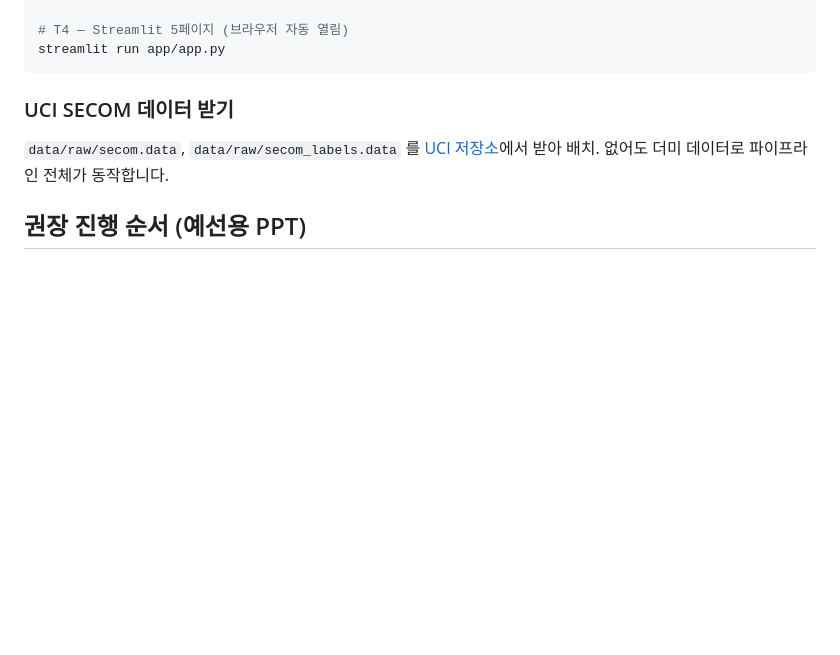
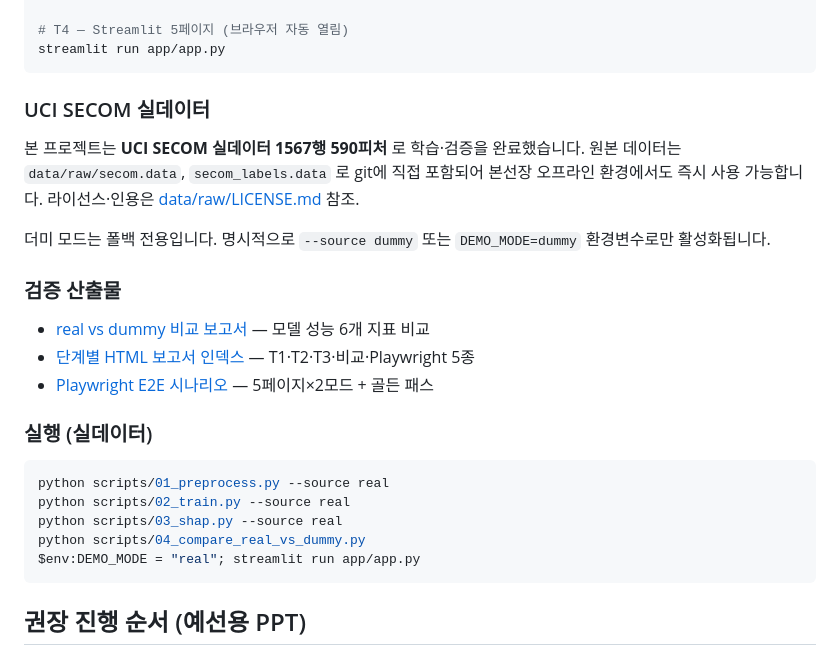
Before and after one commit to Dacon-Organization/qualitylens, a Markdown page: README.md, the part around the change. Rendered like a GitHub page; blank space fills up the shorter version.

````diff
--- a/README.md
+++ b/README.md
@@ -99,9 +99,31 @@ python scripts/03_shap.py
 streamlit run app/app.py
 ```
 
-### UCI SECOM 데이터 받기
+### UCI SECOM 실데이터
 
-`data/raw/secom.data`, `data/raw/secom_labels.data` 를 [UCI 저장소](https://archive.ics.uci.edu/dataset/179/secom)에서 받아 배치. 없어도 더미 데이터로 파이프라인 전체가 동작합니다.
+본 프로젝트는 **UCI SECOM 실데이터 1567행 590피처** 로 학습·검증을 완료했습니다.
+원본 데이터는 `data/raw/secom.data`, `secom_labels.data` 로 git에 직접 포함되어
+본선장 오프라인 환경에서도 즉시 사용 가능합니다. 라이선스·인용은
+[data/raw/LICENSE.md](data/raw/LICENSE.md) 참조.
+
+더미 모드는 폴백 전용입니다. 명시적으로 `--source dummy` 또는 `DEMO_MODE=dummy`
+환경변수로만 활성화됩니다.
+
+### 검증 산출물
+
+- [real vs dummy 비교 보고서](docs/validation/real_vs_dummy_report.md) — 모델 성능 6개 지표 비교
+- [단계별 HTML 보고서 인덱스](docs/reports/index.html) — T1·T2·T3·비교·Playwright 5종
+- [Playwright E2E 시나리오](tests/e2e/playwright_scenarios.md) — 5페이지×2모드 + 골든 패스
+
+### 실행 (실데이터)
+
+```powershell
+python scripts/01_preprocess.py --source real
+python scripts/02_train.py --source real
+python scripts/03_shap.py --source real
+python scripts/04_compare_real_vs_dummy.py
+$env:DEMO_MODE = "real"; streamlit run app/app.py
+```
 
 ## 권장 진행 순서 (예선용 PPT)
 
````
Also changed, not shown: docs/demo_script.md (+13 -1 lines), docs/slides_outline.md (+5 -0 lines).
